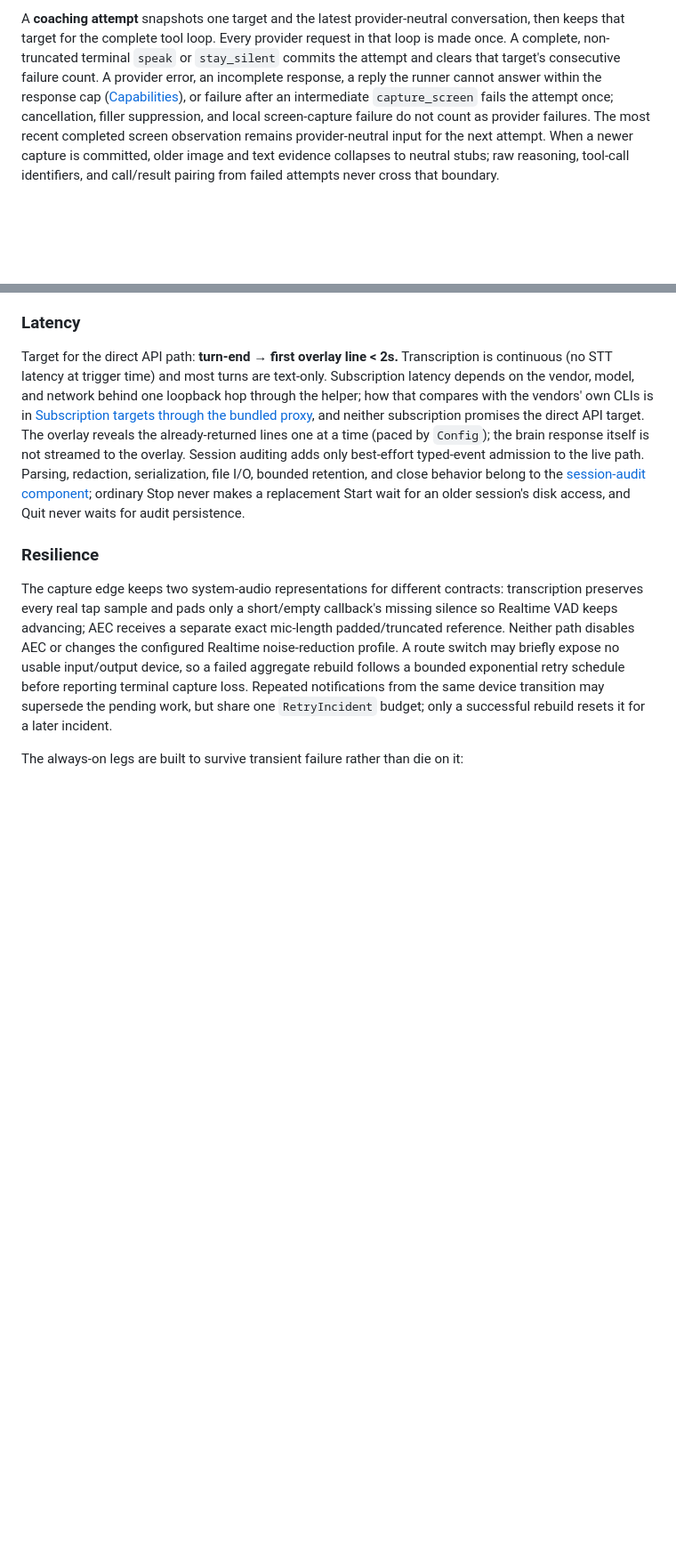
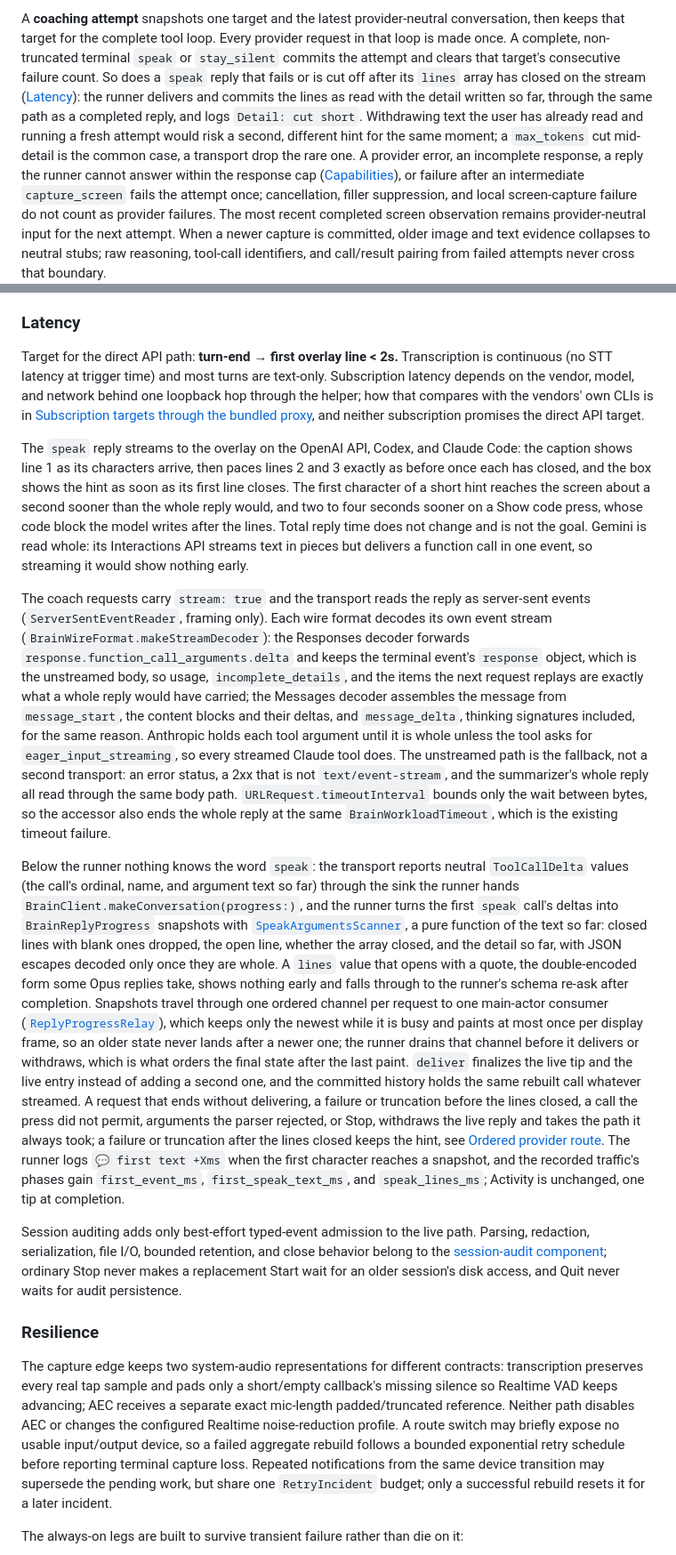
Before and after one commit to JINGBANZ/jarvis, a Markdown page: wiki/architecture.md, 2 parts joined by grey strips. Shown at 89% size. Drawn GitHub-style; blank space fills up the shorter version.

Commit message:
docs(wiki): describe the streamed coaching reply
Co-Authored-By: Claude Fable 5.1 <noreply@anthropic.com>

```diff
--- a/wiki/architecture.md
+++ b/wiki/architecture.md
@@ -654,7 +655,12 @@ in-flight attempt on an unaffected target keeps normal success and failure accou
 A **coaching attempt** snapshots one target and the latest provider-neutral conversation, then keeps
 that target for the complete tool loop. Every provider request in that loop is made once. A complete,
 non-truncated terminal `speak` or `stay_silent` commits the attempt and clears that target's consecutive
-failure count. A provider error, an incomplete response, a reply the runner cannot answer within the
+failure count. So does a `speak` reply that fails or is cut off after its `lines` array has closed on
+the stream ([Latency](#latency)): the runner delivers and commits the lines as read with the detail
+written so far, through the same path as a completed reply, and logs `Detail: cut short`. Withdrawing
+text the user has already read and running a fresh attempt would risk a second, different hint for
+the same moment; a `max_tokens` cut mid-detail is the common case, a transport drop the rare one. A
+provider error, an incomplete response, a reply the runner cannot answer within the
 response cap ([Capabilities](#capabilities)), or failure after an intermediate `capture_screen` fails
 the attempt once; cancellation, filler suppression, and local
 screen-capture failure do not count as provider failures. The most recent completed screen observation
@@ -1132,8 +1140,53 @@ Target for the direct API path: **turn-end → first overlay line < 2s.** Transc
 vendor, model, and network behind one loopback hop through the helper; how that compares with the
 vendors' own CLIs is in
 [Subscription targets through the bundled proxy](#subscription-targets-through-the-bundled-proxy),
-and neither subscription promises the direct API target. The overlay reveals the already-returned
-lines one at a time (paced by `Config`); the brain response itself is not streamed to the overlay.
+and neither subscription promises the direct API target.
+
+The `speak` reply streams to the overlay on the OpenAI API, Codex, and Claude Code: the caption
+shows line 1 as its characters arrive, then paces lines 2 and 3 exactly as before once each has
+closed, and the box shows the hint as soon as its first line closes. The first character of a
+short hint reaches the screen about a second sooner than the whole reply would, and two to four
+seconds sooner on a Show code press, whose code block the model writes after the lines. Total
+reply time does not change and is not the goal. Gemini is read whole: its Interactions API streams
+text in pieces but delivers a function call in one event, so streaming it would show nothing
+early.
+
+The coach requests carry `stream: true` and the transport reads the reply as server-sent events
+(`ServerSentEventReader`, framing only). Each wire format decodes its own event stream
+(`BrainWireFormat.makeStreamDecoder`): the Responses decoder forwards
+`response.function_call_arguments.delta` and keeps the terminal event's `response` object, which
+is the unstreamed body, so usage, `incomplete_details`, and the items the next request replays
+are exactly what a whole reply would have carried; the Messages decoder assembles the message from
+`message_start`, the content blocks and their deltas, and `message_delta`, thinking signatures
+included, for the same reason. Anthropic holds each tool argument until it is whole unless the tool
+asks for `eager_input_streaming`, so every streamed Claude tool does. The unstreamed path is the
+fallback, not a second transport: an error status, a 2xx that is not `text/event-stream`, and the
+summarizer's whole reply all read through the same body path. `URLRequest.timeoutInterval` bounds
+only the wait between bytes, so the accessor also ends the whole reply at the same
+`BrainWorkloadTimeout`, which is the existing timeout failure.
+
+Below the runner nothing knows the word `speak`: the transport reports neutral `ToolCallDelta`
+values (the call's ordinal, name, and argument text so far) through the sink the runner hands
+`BrainClient.makeConversation(progress:)`, and the runner turns the first `speak` call's deltas
+into `BrainReplyProgress` snapshots with
+[`SpeakArgumentsScanner`](../Sources/JarvisCore/Coach/Tools/SpeakArgumentsScanner.swift), a pure
+function of the text so far: closed lines with blank ones dropped, the open line, whether the array
+closed, and the detail so far, with JSON escapes decoded only once they are whole. A `lines` value
+that opens with a quote, the double-encoded form some Opus replies take, shows nothing early and
+falls through to the runner's schema re-ask after completion. Snapshots travel through one ordered
+channel per request to one main-actor consumer
+([`ReplyProgressRelay`](../Sources/JarvisCore/Coach/ReplyProgressRelay.swift)), which keeps only the
+newest while it is busy and paints at most once per display frame, so an older state never lands
+after a newer one; the runner drains that channel before it delivers or withdraws, which is what
+orders the final state after the last paint. `deliver` finalizes the live tip and the live entry
+instead of adding a second one, and the committed history holds the same rebuilt call whatever
+streamed. A request that ends without delivering, a failure or truncation before the lines closed,
+a call the press did not permit, arguments the parser rejected, or Stop, withdraws the live reply
+and takes the path it always took; a failure or truncation after the lines closed keeps the hint,
+see [Ordered provider route](#ordered-provider-route). The runner logs `💬 first text +Xms` when
+the first character reaches a snapshot, and the recorded traffic's phases gain `first_event_ms`,
+`first_speak_text_ms`, and `speak_lines_ms`; Activity is unchanged, one tip at completion.
+
 Session auditing adds only best-effort typed-event admission to the live path. Parsing, redaction,
 serialization, file I/O, bounded retention, and close behavior belong to the
 [session-audit component](./session-audit.md); ordinary Stop never makes a replacement Start wait for
```
Also changed, not shown: other parts of wiki/architecture.md (+8 -5 lines), wiki/overlay-timing.md (+5 -1 lines).
